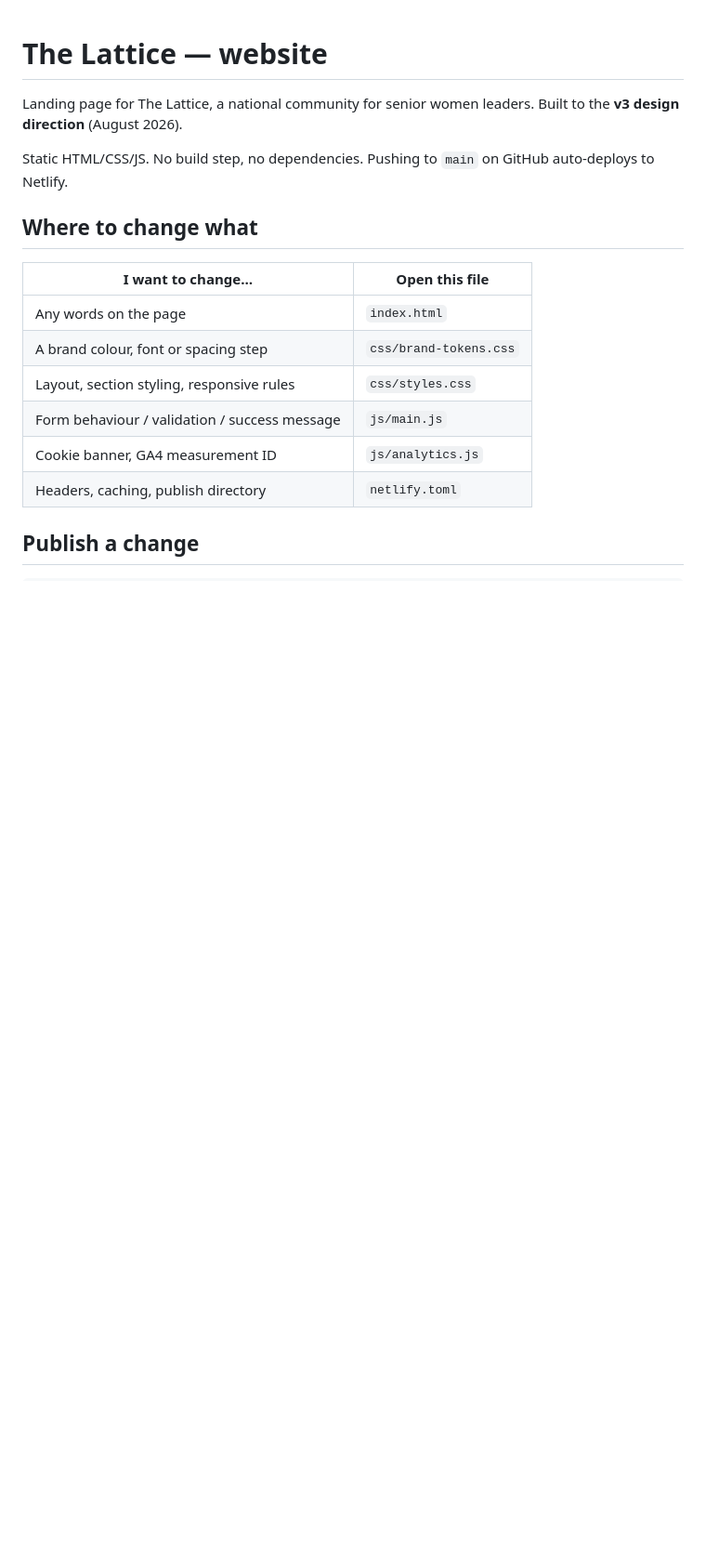
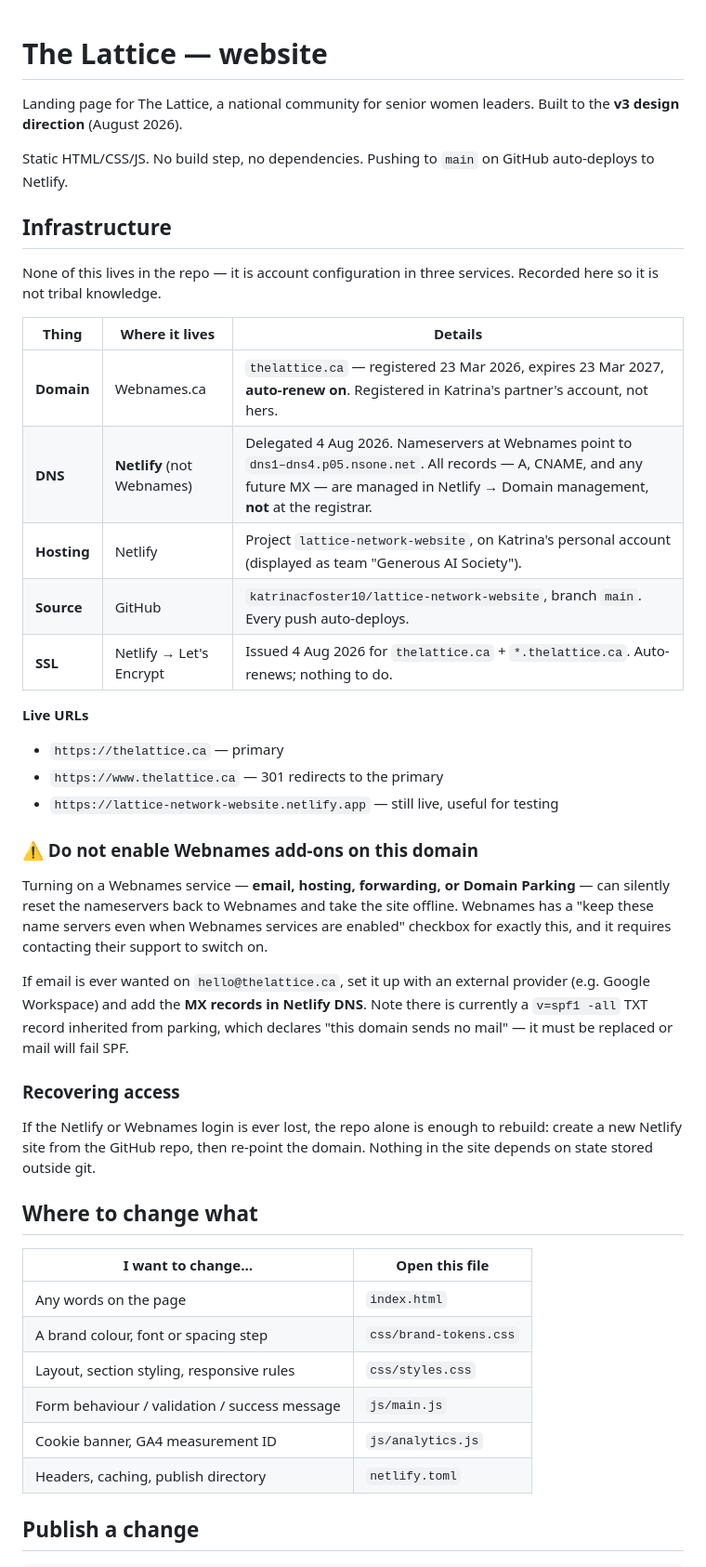
Before and after one commit to katrinacfoster10/lattice-network-website, a Markdown page: README.md, the part around one of its changes. Shown at 93% size. Rendered like a GitHub page; blank space fills up the shorter version.

```diff
--- a/README.md
+++ b/README.md
@@ -5,6 +5,45 @@ Built to the **v3 design direction** (August 2026).
 
 Static HTML/CSS/JS. No build step, no dependencies. Pushing to `main` on GitHub
 auto-deploys to Netlify.
+
+## Infrastructure
+
+None of this lives in the repo — it is account configuration in three services.
+Recorded here so it is not tribal knowledge.
+
+| Thing | Where it lives | Details |
+|---|---|---|
+| **Domain** | Webnames.ca | `thelattice.ca` — registered 23 Mar 2026, expires 23 Mar 2027, **auto-renew on**. Registered in Katrina's partner's account, not hers. |
+| **DNS** | **Netlify** (not Webnames) | Delegated 4 Aug 2026. Nameservers at Webnames point to `dns1–dns4.p05.nsone.net`. All records — A, CNAME, and any future MX — are managed in Netlify → Domain management, **not** at the registrar. |
+| **Hosting** | Netlify | Project `lattice-network-website`, on Katrina's personal account (displayed as team "Generous AI Society"). |
+| **Source** | GitHub | `katrinacfoster10/lattice-network-website`, branch `main`. Every push auto-deploys. |
+| **SSL** | Netlify → Let's Encrypt | Issued 4 Aug 2026 for `thelattice.ca` + `*.thelattice.ca`. Auto-renews; nothing to do. |
+
+**Live URLs**
+
+- `https://thelattice.ca` — primary
+- `https://www.thelattice.ca` — 301 redirects to the primary
+- `https://lattice-network-website.netlify.app` — still live, useful for testing
+
+### ⚠️ Do not enable Webnames add-ons on this domain
+
+Turning on a Webnames service — **email, hosting, forwarding, or Domain
+Parking** — can silently reset the nameservers back to Webnames and take the
+site offline. Webnames has a "keep these name servers even when Webnames
+services are enabled" checkbox for exactly this, and it requires contacting
+their support to switch on.
+
+If email is ever wanted on `hello@thelattice.ca`, set it up with an external
+provider (e.g. Google Workspace) and add the **MX records in Netlify DNS**.
+Note there is currently a `v=spf1 -all` TXT record inherited from parking,
+which declares "this domain sends no mail" — it must be replaced or mail will
+fail SPF.
+
+### Recovering access
+
+If the Netlify or Webnames login is ever lost, the repo alone is enough to
+rebuild: create a new Netlify site from the GitHub repo, then re-point the
+domain. Nothing in the site depends on state stored outside git.
 
 ## Where to change what
 
```
Also changed, not shown: other parts of README.md (+18 -7 lines).
